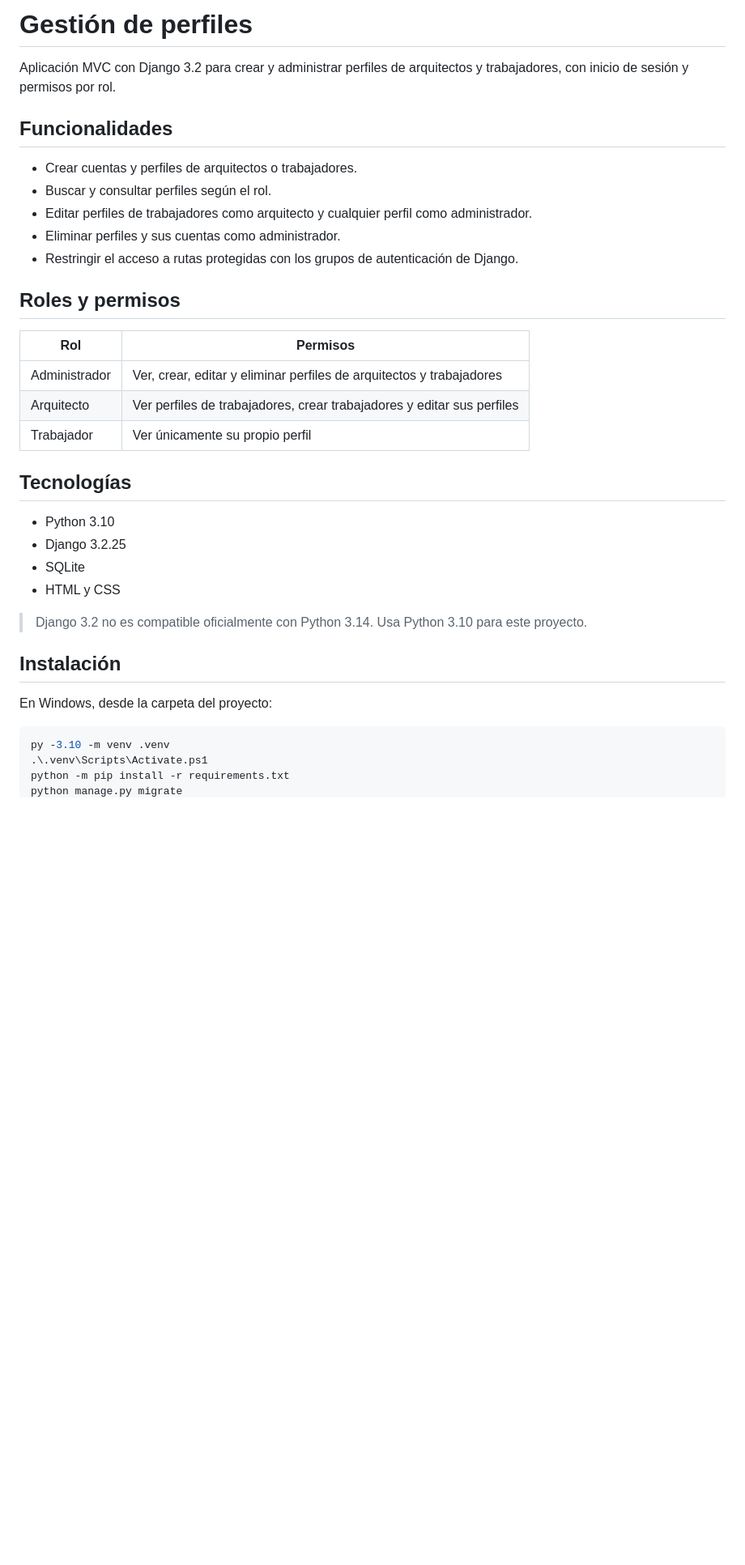
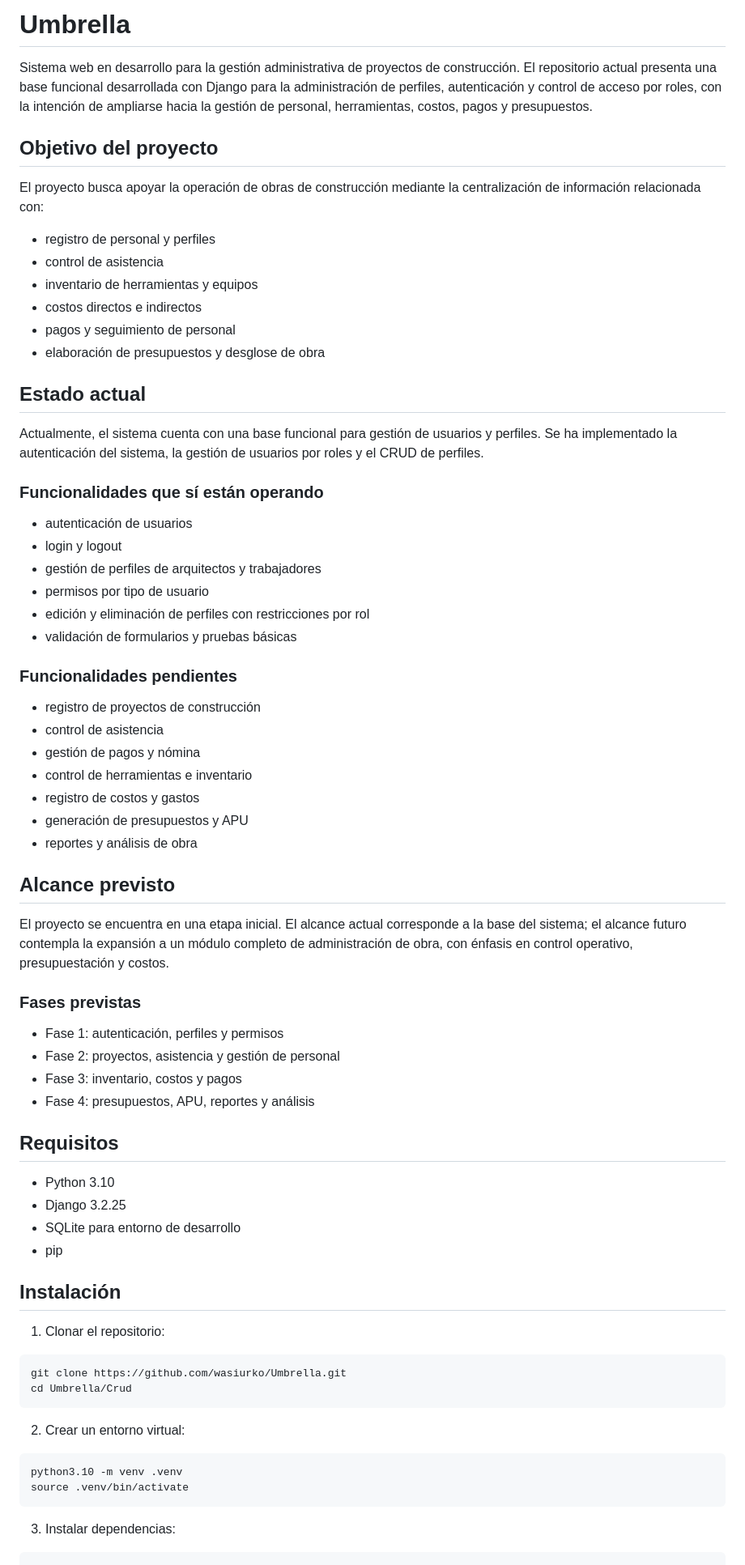
Before and after one commit to Yisus-09/Umbrella, a Markdown page: README.md, the part around one of its changes. Shown at 81% size. Rendered like a GitHub page; blank space fills up the shorter version.

Commit message:
Revise README with project overview and setup steps
Updated the README to include project details and installation instructions for the Umbrella system.

````diff
--- a/README.md
+++ b/README.md
@@ -1,36 +1,74 @@
-# Gestión de perfiles
+# Umbrella
 
-Aplicación MVC con Django 3.2 para crear y administrar perfiles de arquitectos y trabajadores, con inicio de sesión y permisos por rol.
+Sistema web en desarrollo para la gestión administrativa de proyectos de construcción. El repositorio actual presenta una base funcional desarrollada con Django para la administración de perfiles, autenticación y control de acceso por roles, con la intención de ampliarse hacia la gestión de personal, herramientas, costos, pagos y presupuestos.
 
-## Funcionalidades
+## Objetivo del proyecto
 
-- Crear cuentas y perfiles de arquitectos o trabajadores.
-- Buscar y consultar perfiles según el rol.
-- Editar perfiles de trabajadores como arquitecto y cualquier perfil como administrador.
-- Eliminar perfiles y sus cuentas como administrador.
-- Restringir el acceso a rutas protegidas con los grupos de autenticación de Django.
+El proyecto busca apoyar la operación de obras de construcción mediante la centralización de información relacionada con:
 
-## Roles y permisos
+- registro de personal y perfiles
+- control de asistencia
+- inventario de herramientas y equipos
+- costos directos e indirectos
+- pagos y seguimiento de personal
+- elaboración de presupuestos y desglose de obra
 
-| Rol | Permisos |
-| --- | --- |
-| Administrador | Ver, crear, editar y eliminar perfiles de arquitectos y trabajadores |
-| Arquitecto | Ver perfiles de trabajadores, crear trabajadores y editar sus perfiles |
-| Trabajador | Ver únicamente su propio perfil |
+## Estado actual
 
-## Tecnologías
+Actualmente, el sistema cuenta con una base funcional para gestión de usuarios y perfiles. Se ha implementado la autenticación del sistema, la gestión de usuarios por roles y el CRUD de perfiles.
+
+### Funcionalidades que sí están operando
+
+- autenticación de usuarios
+- login y logout
+- gestión de perfiles de arquitectos y trabajadores
+- permisos por tipo de usuario
+- edición y eliminación de perfiles con restricciones por rol
+- validación de formularios y pruebas básicas
+
+### Funcionalidades pendientes
+
+- registro de proyectos de construcción
+- control de asistencia
+- gestión de pagos y nómina
+- control de herramientas e inventario
+- registro de costos y gastos
+- generación de presupuestos y APU
+- reportes y análisis de obra
+
+## Alcance previsto
+
+El proyecto se encuentra en una etapa inicial. El alcance actual corresponde a la base del sistema; el alcance futuro contempla la expansión a un módulo completo de administración de obra, con énfasis en control operativo, presupuestación y costos.
+
+### Fases previstas
+
+- Fase 1: autenticación, perfiles y permisos
+- Fase 2: proyectos, asistencia y gestión de personal
+- Fase 3: inventario, costos y pagos
+- Fase 4: presupuestos, APU, reportes y análisis
+
+## Requisitos
 
 - Python 3.10
 - Django 3.2.25
-- SQLite
-- HTML y CSS
-
-> Django 3.2 no es compatible oficialmente con Python 3.14. Usa Python 3.10 para este proyecto.
+- SQLite para entorno de desarrollo
+- pip
 
 ## Instalación
 
-En Windows, desde la carpeta del proyecto:
+1. Clonar el repositorio:
 
-```powershell
-py -3.10 -m venv .venv
-.\.venv\Scripts\Activate.ps1
+```bash
+git clone https://github.com/wasiurko/Umbrella.git
+cd Umbrella/Crud
+```
+
+2. Crear un entorno virtual:
+
+```bash
+python3.10 -m venv .venv
+source .venv/bin/activate
+```
+
+3. Instalar dependencias:
+
````
Also changed, not shown: other parts of README.md (+53 -38 lines).
